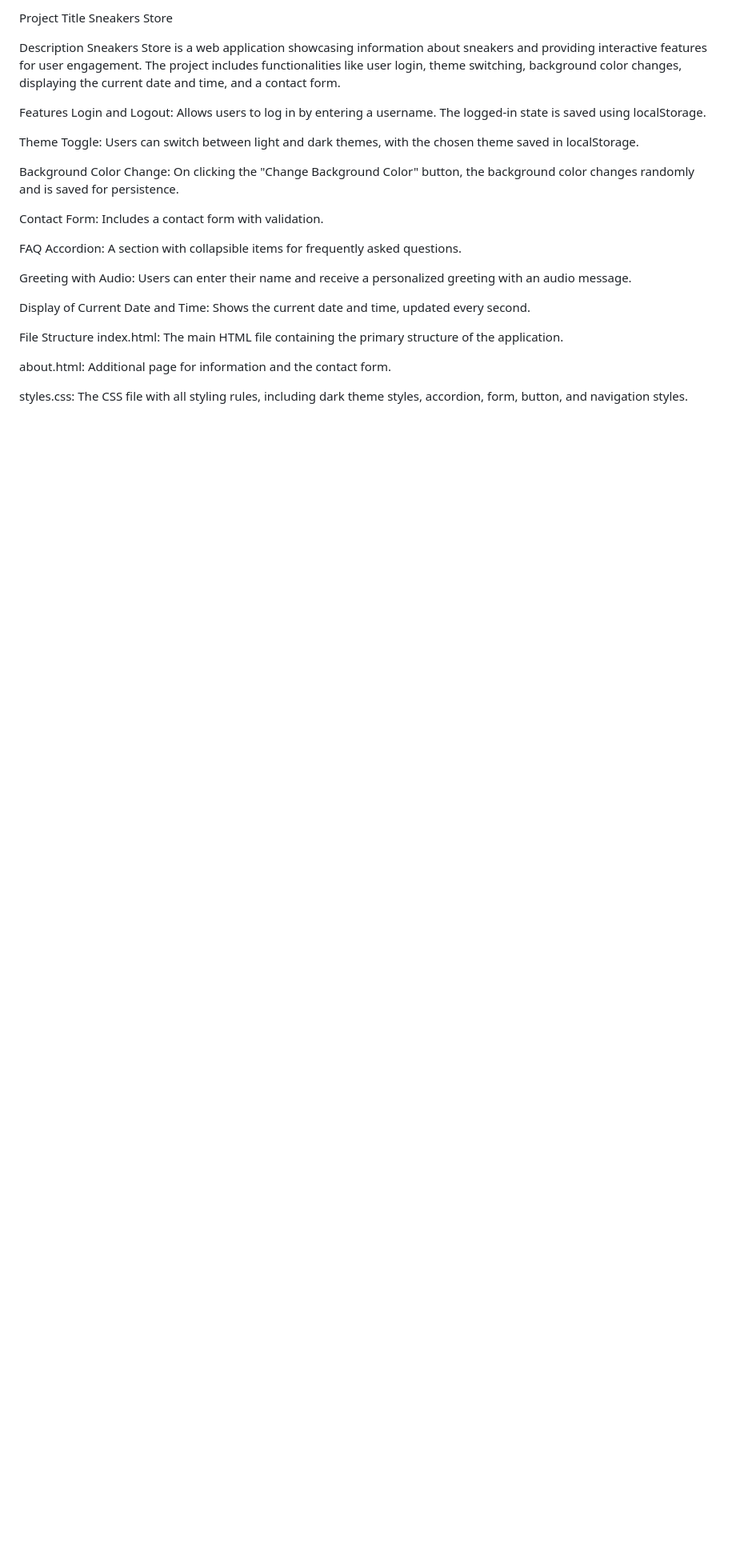
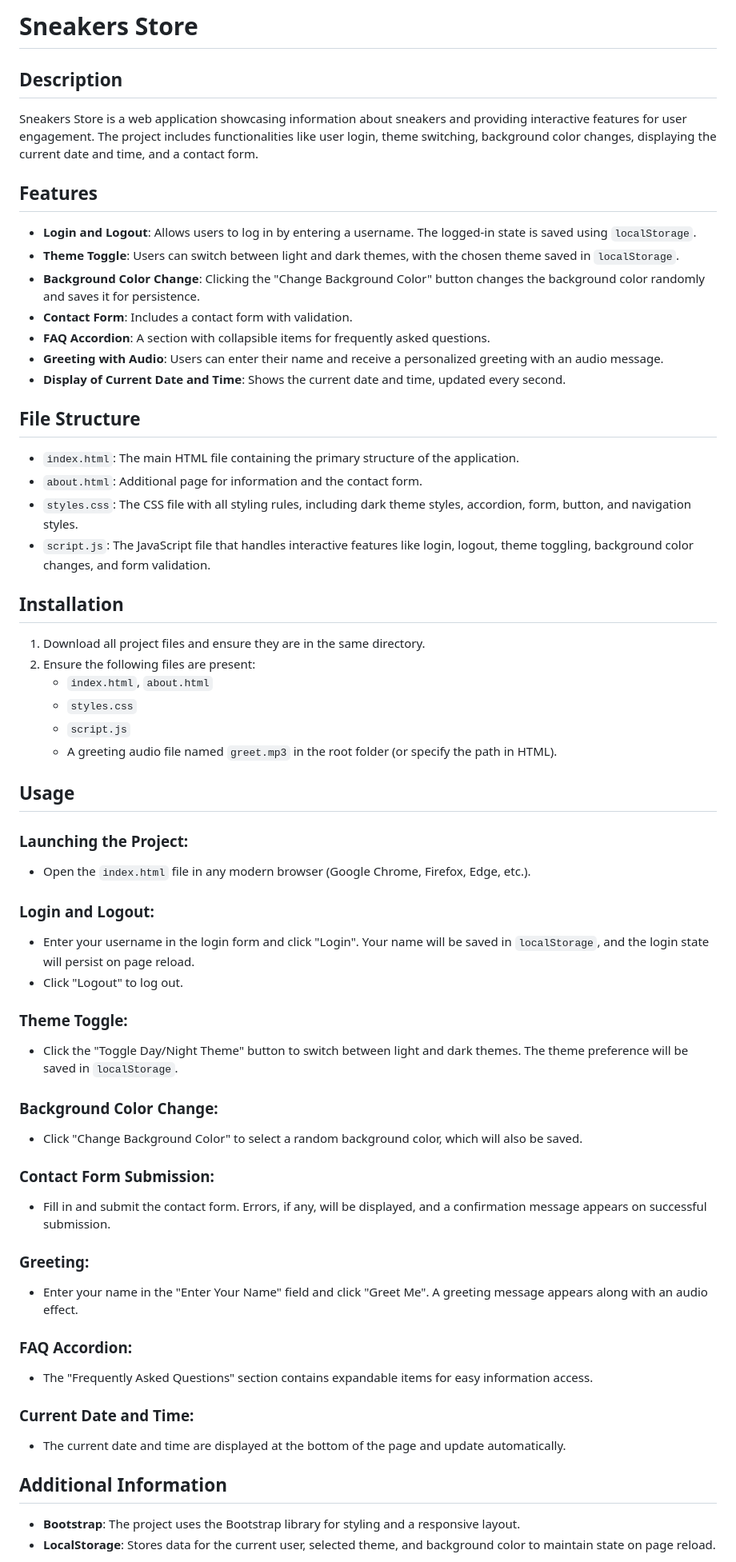
Before and after one commit to Danial992/Sneakers-Store, a Markdown page: README.md, the part around the change printed below. Shown: that part at 80% size. Rendered like a GitHub page; blank space fills up the shorter version.

```diff
--- a/README.md
+++ b/README.md
@@ -1,31 +1,58 @@
-Project Title
-Sneakers Store
+# Sneakers Store
 
-
-Description
+## Description
 Sneakers Store is a web application showcasing information about sneakers and providing interactive features for user engagement. The project includes functionalities like user login, theme switching, background color changes, displaying the current date and time, and a contact form.
 
+## Features
+- **Login and Logout**: Allows users to log in by entering a username. The logged-in state is saved using `localStorage`.
+- **Theme Toggle**: Users can switch between light and dark themes, with the chosen theme saved in `localStorage`.
+- **Background Color Change**: Clicking the "Change Background Color" button changes the background color randomly and saves it for persistence.
+- **Contact Form**: Includes a contact form with validation.
+- **FAQ Accordion**: A section with collapsible items for frequently asked questions.
+- **Greeting with Audio**: Users can enter their name and receive a personalized greeting with an audio message.
+- **Display of Current Date and Time**: Shows the current date and time, updated every second.
 
-Features
-Login and Logout: Allows users to log in by entering a username. The logged-in state is saved using localStorage.
+## File Structure
+- `index.html`: The main HTML file containing the primary structure of the application.
+- `about.html`: Additional page for information and the contact form.
+- `styles.css`: The CSS file with all styling rules, including dark theme styles, accordion, form, button, and navigation styles.
+- `script.js`: The JavaScript file that handles interactive features like login, logout, theme toggling, background color changes, and form validation.
 
-Theme Toggle: Users can switch between light and dark themes, with the chosen theme saved in localStorage.
+## Installation
+1. Download all project files and ensure they are in the same directory.
+2. Ensure the following files are present:
+   - `index.html`, `about.html`
+   - `styles.css`
+   - `script.js`
+   - A greeting audio file named `greet.mp3` in the root folder (or specify the path in HTML).
 
-Background Color Change: On clicking the "Change Background Color" button, the background color changes randomly and is saved for persistence.
+## Usage
+### Launching the Project:
+- Open the `index.html` file in any modern browser (Google Chrome, Firefox, Edge, etc.).
 
-Contact Form: Includes a contact form with validation.
+### Login and Logout:
+- Enter your username in the login form and click "Login". Your name will be saved in `localStorage`, and the login state will persist on page reload.
+- Click "Logout" to log out.
 
-FAQ Accordion: A section with collapsible items for frequently asked questions.
+### Theme Toggle:
+- Click the "Toggle Day/Night Theme" button to switch between light and dark themes. The theme preference will be saved in `localStorage`.
 
-Greeting with Audio: Users can enter their name and receive a personalized greeting with an audio message.
+### Background Color Change:
+- Click "Change Background Color" to select a random background color, which will also be saved.
 
-Display of Current Date and Time: Shows the current date and time, updated every second.
+### Contact Form Submission:
+- Fill in and submit the contact form. Errors, if any, will be displayed, and a confirmation message appears on successful submission.
 
+### Greeting:
+- Enter your name in the "Enter Your Name" field and click "Greet Me". A greeting message appears along with an audio effect.
 
-File Structure
-index.html: The main HTML file containing the primary structure of the application.
+### FAQ Accordion:
+- The "Frequently Asked Questions" section contains expandable items for easy information access.
 
-about.html: Additional page for information and the contact form.
+### Current Date and Time:
+- The current date and time are displayed at the bottom of the page and update automatically.
 
-styles.css: The CSS file with all styling rules, including dark theme styles, accordion, form, button, and navigation styles.
+## Additional Information
+- **Bootstrap**: The project uses the Bootstrap library for styling and a responsive layout.
+- **LocalStorage**: Stores data for the current user, selected theme, and background color to maintain state on page reload.
 
```
Also changed, not shown: other parts of README.md (+4 -49 lines).
